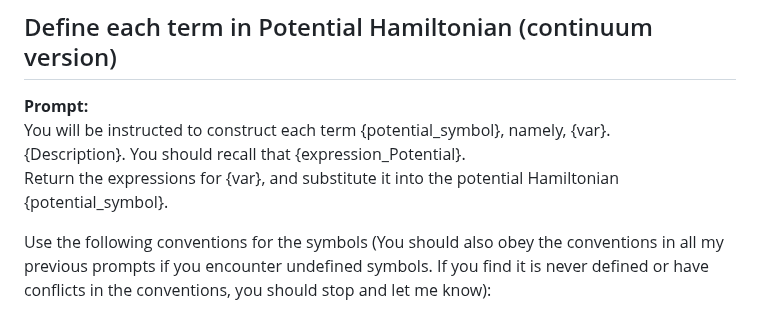
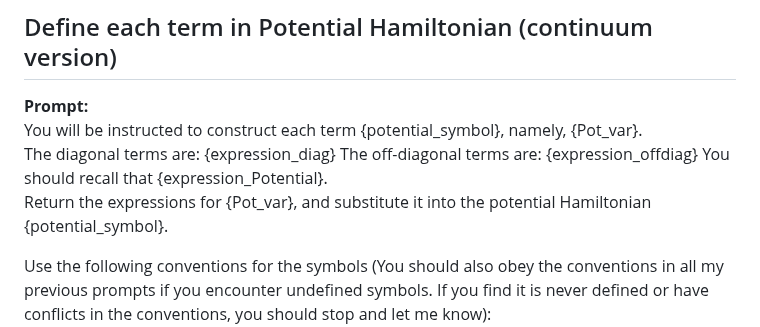
Before and after one commit to hainingpan/HartreeFock_GPT, a Markdown page: Prompt_template.md, the part around the change. GitHub-like rendering.

```diff
--- a/Prompt_template.md
+++ b/Prompt_template.md
@@ -106,10 +106,11 @@ Use the following conventions for the symbols (You should also obey the conventi
 
 ## Define each term in Potential Hamiltonian (continuum version)
 **Prompt:**
-You will be instructed to construct each term {potential_symbol}, namely, {var}.
-{Description}.
+You will be instructed to construct each term {potential_symbol}, namely, {Pot_var}.
+The diagonal terms are: {expression_diag}
+The off-diagonal terms are: {expression_offdiag}
 You should recall that {expression_Potential}.
-Return the expressions for {var}, and substitute it into the potential Hamiltonian {potential_symbol}.
+Return the expressions for {Pot_var}, and substitute it into the potential Hamiltonian {potential_symbol}.
 
 Use the following conventions for the symbols (You should also obey the conventions in all my previous prompts if you encounter undefined symbols. If you find it is never defined or have conflicts in the conventions, you should stop and let me know):
 {def_var}
```
Also changed, not shown: 2108.02159/2108.02159.md (+11 -15 lines), 2111.01152/2111.01152.md (+14 -18 lines).
